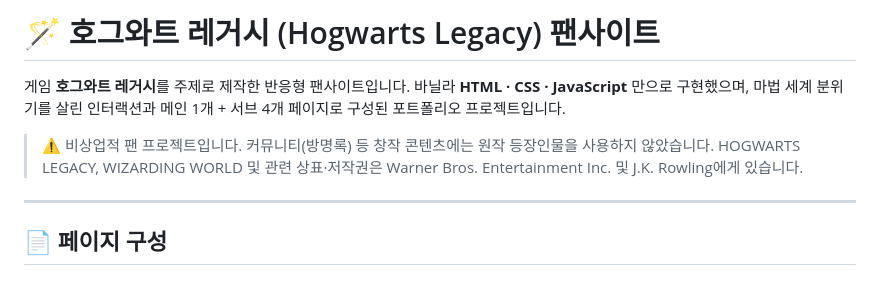
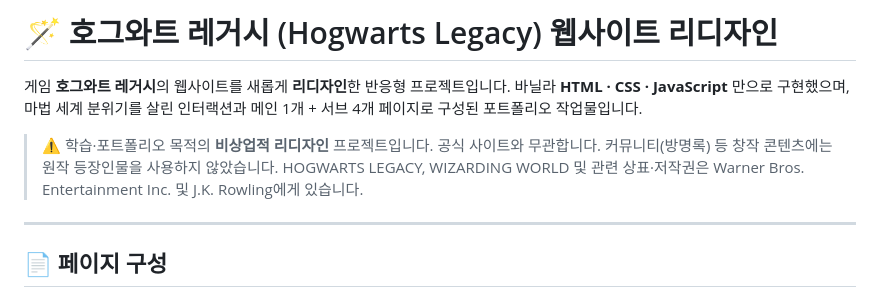
Before and after one commit to slrspdla-nunu/hogwart, a Markdown page: README.md, the part around the change. GitHub-like rendering.

Commit message:
README: 팬사이트 → 웹사이트 리디자인으로 정정
Co-Authored-By: Claude Opus 4.8 <noreply@anthropic.com>

```diff
--- a/README.md
+++ b/README.md
@@ -1,10 +1,11 @@
-# 🪄 호그와트 레거시 (Hogwarts Legacy) 팬사이트
+# 🪄 호그와트 레거시 (Hogwarts Legacy) 웹사이트 리디자인
 
-게임 **호그와트 레거시**를 주제로 제작한 반응형 팬사이트입니다.
+게임 **호그와트 레거시**의 웹사이트를 새롭게 **리디자인**한 반응형 프로젝트입니다.
 바닐라 **HTML · CSS · JavaScript** 만으로 구현했으며, 마법 세계 분위기를 살린 인터랙션과
-메인 1개 + 서브 4개 페이지로 구성된 포트폴리오 프로젝트입니다.
+메인 1개 + 서브 4개 페이지로 구성된 포트폴리오 작업물입니다.
 
-> ⚠️ 비상업적 팬 프로젝트입니다. 커뮤니티(방명록) 등 창작 콘텐츠에는 원작 등장인물을 사용하지 않았습니다.
+> ⚠️ 학습·포트폴리오 목적의 **비상업적 리디자인** 프로젝트입니다. 공식 사이트와 무관합니다.
+> 커뮤니티(방명록) 등 창작 콘텐츠에는 원작 등장인물을 사용하지 않았습니다.
 > HOGWARTS LEGACY, WIZARDING WORLD 및 관련 상표·저작권은 Warner Bros. Entertainment Inc. 및 J.K. Rowling에게 있습니다.
 
 ---
```
